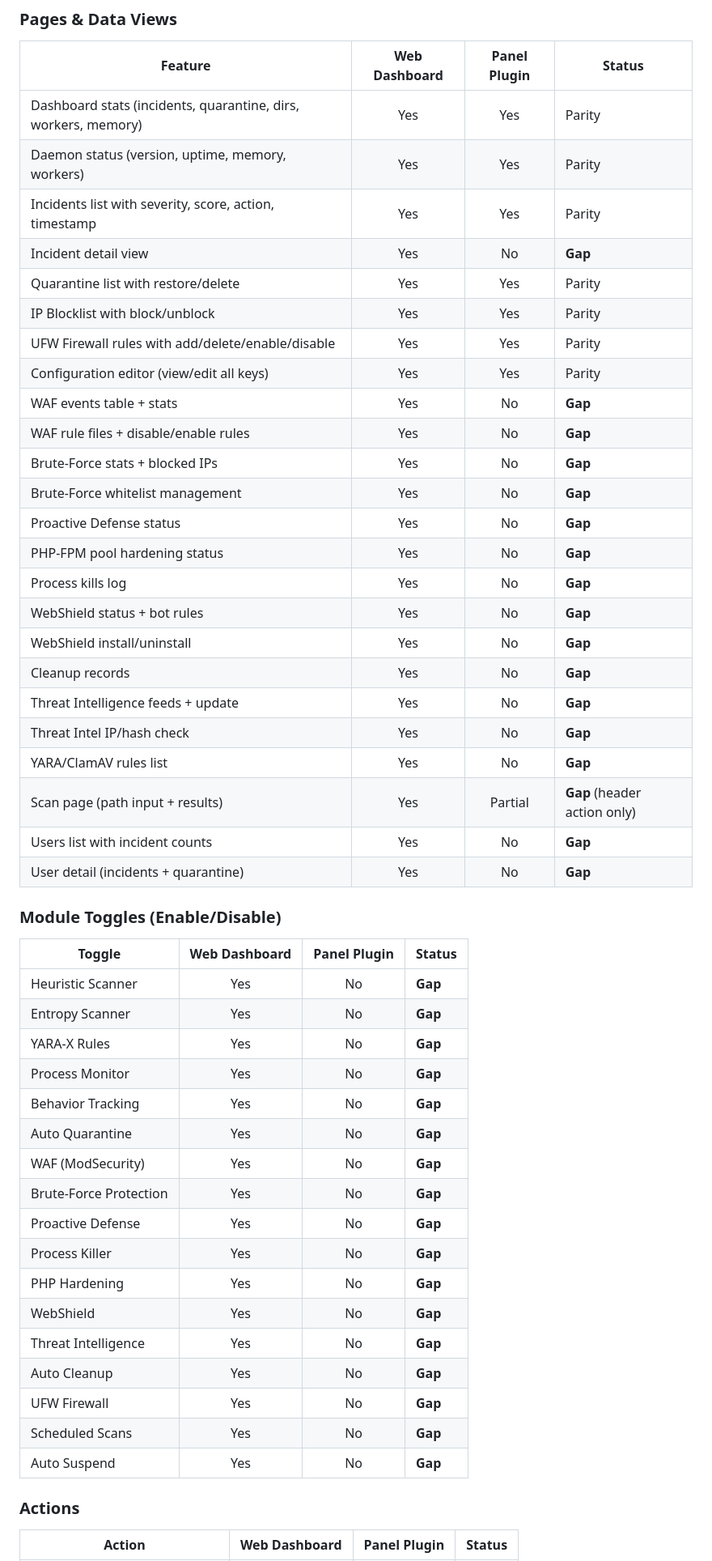
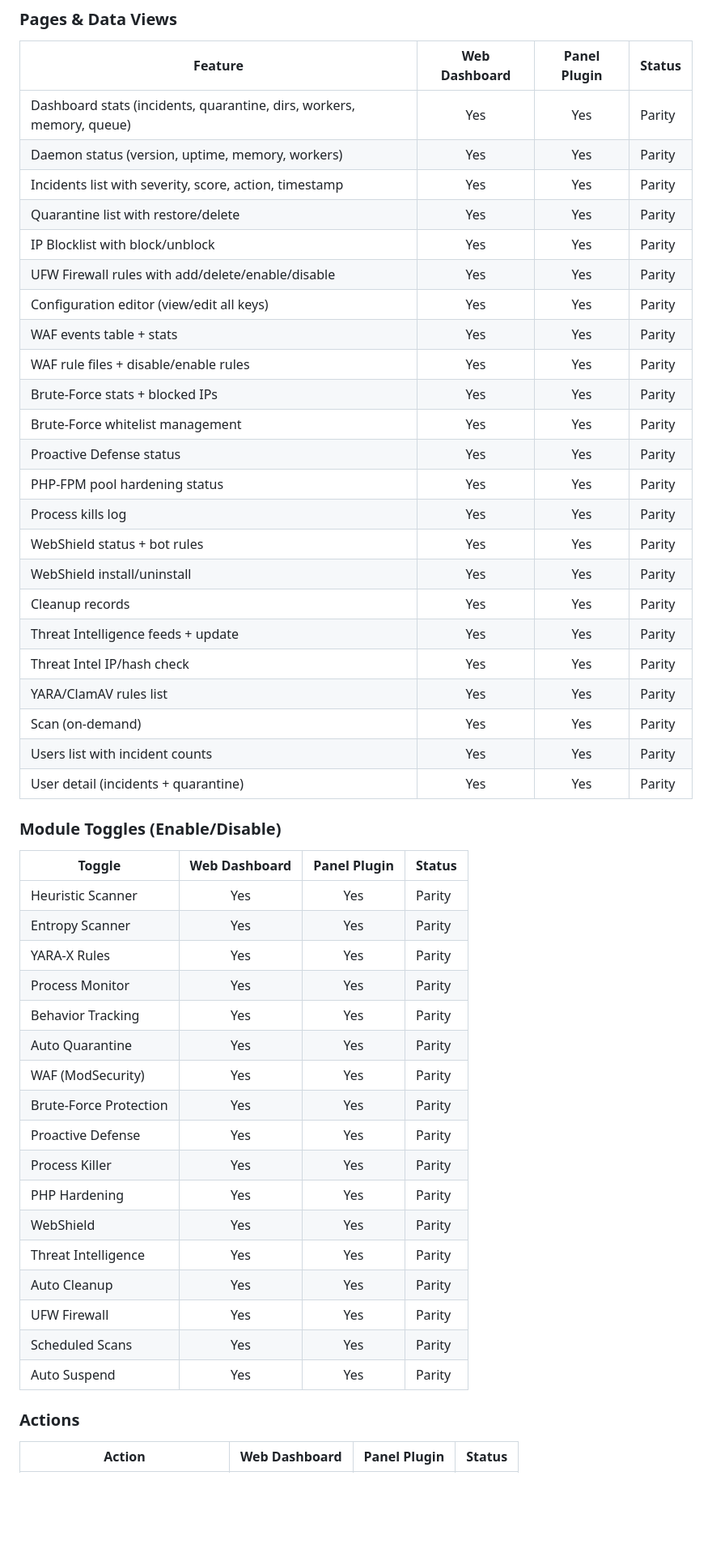
Before and after one commit to shukiv/jabali-security, a Markdown page: docs/PARITY.md, the part around one of its changes. Shown at 81% size. Drawn GitHub-style; blank space fills up the shorter version.

Commit message:
Update parity doc: all gaps closed

```diff
--- a/docs/PARITY.md
+++ b/docs/PARITY.md
@@ -17,52 +17,51 @@ Every feature available in the web dashboard must have an equivalent in the Jaba
 
 | Feature | Web Dashboard | Panel Plugin | Status |
 |---------|:---:|:---:|--------|
-| Dashboard stats (incidents, quarantine, dirs, workers, memory) | Yes | Yes | Parity |
+| Dashboard stats (incidents, quarantine, dirs, workers, memory, queue) | Yes | Yes | Parity |
 | Daemon status (version, uptime, memory, workers) | Yes | Yes | Parity |
 | Incidents list with severity, score, action, timestamp | Yes | Yes | Parity |
-| Incident detail view | Yes | No | **Gap** |
 | Quarantine list with restore/delete | Yes | Yes | Parity |
 | IP Blocklist with block/unblock | Yes | Yes | Parity |
 | UFW Firewall rules with add/delete/enable/disable | Yes | Yes | Parity |
 | Configuration editor (view/edit all keys) | Yes | Yes | Parity |
-| WAF events table + stats | Yes | No | **Gap** |
-| WAF rule files + disable/enable rules | Yes | No | **Gap** |
-| Brute-Force stats + blocked IPs | Yes | No | **Gap** |
-| Brute-Force whitelist management | Yes | No | **Gap** |
-| Proactive Defense status | Yes | No | **Gap** |
-| PHP-FPM pool hardening status | Yes | No | **Gap** |
-| Process kills log | Yes | No | **Gap** |
-| WebShield status + bot rules | Yes | No | **Gap** |
-| WebShield install/uninstall | Yes | No | **Gap** |
-| Cleanup records | Yes | No | **Gap** |
-| Threat Intelligence feeds + update | Yes | No | **Gap** |
-| Threat Intel IP/hash check | Yes | No | **Gap** |
-| YARA/ClamAV rules list | Yes | No | **Gap** |
-| Scan page (path input + results) | Yes | Partial | **Gap** (header action only) |
-| Users list with incident counts | Yes | No | **Gap** |
-| User detail (incidents + quarantine) | Yes | No | **Gap** |
+| WAF events table + stats | Yes | Yes | Parity |
+| WAF rule files + disable/enable rules | Yes | Yes | Parity |
+| Brute-Force stats + blocked IPs | Yes | Yes | Parity |
+| Brute-Force whitelist management | Yes | Yes | Parity |
+| Proactive Defense status | Yes | Yes | Parity |
+| PHP-FPM pool hardening status | Yes | Yes | Parity |
+| Process kills log | Yes | Yes | Parity |
+| WebShield status + bot rules | Yes | Yes | Parity |
+| WebShield install/uninstall | Yes | Yes | Parity |
+| Cleanup records | Yes | Yes | Parity |
+| Threat Intelligence feeds + update | Yes | Yes | Parity |
+| Threat Intel IP/hash check | Yes | Yes | Parity |
+| YARA/ClamAV rules list | Yes | Yes | Parity |
+| Scan (on-demand) | Yes | Yes | Parity |
+| Users list with incident counts | Yes | Yes | Parity |
+| User detail (incidents + quarantine) | Yes | Yes | Parity |
 
 ### Module Toggles (Enable/Disable)
 
 | Toggle | Web Dashboard | Panel Plugin | Status |
 |--------|:---:|:---:|--------|
-| Heuristic Scanner | Yes | No | **Gap** |
-| Entropy Scanner | Yes | No | **Gap** |
-| YARA-X Rules | Yes | No | **Gap** |
-| Process Monitor | Yes | No | **Gap** |
-| Behavior Tracking | Yes | No | **Gap** |
-| Auto Quarantine | Yes | No | **Gap** |
-| WAF (ModSecurity) | Yes | No | **Gap** |
-| Brute-Force Protection | Yes | No | **Gap** |
-| Proactive Defense | Yes | No | **Gap** |
-| Process Killer | Yes | No | **Gap** |
-| PHP Hardening | Yes | No | **Gap** |
-| WebShield | Yes | No | **Gap** |
-| Threat Intelligence | Yes | No | **Gap** |
-| Auto Cleanup | Yes | No | **Gap** |
-| UFW Firewall | Yes | No | **Gap** |
-| Scheduled Scans | Yes | No | **Gap** |
-| Auto Suspend | Yes | No | **Gap** |
+| Heuristic Scanner | Yes | Yes | Parity |
+| Entropy Scanner | Yes | Yes | Parity |
+| YARA-X Rules | Yes | Yes | Parity |
+| Process Monitor | Yes | Yes | Parity |
+| Behavior Tracking | Yes | Yes | Parity |
+| Auto Quarantine | Yes | Yes | Parity |
+| WAF (ModSecurity) | Yes | Yes | Parity |
+| Brute-Force Protection | Yes | Yes | Parity |
+| Proactive Defense | Yes | Yes | Parity |
+| Process Killer | Yes | Yes | Parity |
+| PHP Hardening | Yes | Yes | Parity |
+| WebShield | Yes | Yes | Parity |
+| Threat Intelligence | Yes | Yes | Parity |
+| Auto Cleanup | Yes | Yes | Parity |
+| UFW Firewall | Yes | Yes | Parity |
+| Scheduled Scans | Yes | Yes | Parity |
+| Auto Suspend | Yes | Yes | Parity |
 
 ### Actions
 
```
Also changed, not shown: other parts of docs/PARITY.md (+8 -37 lines).
